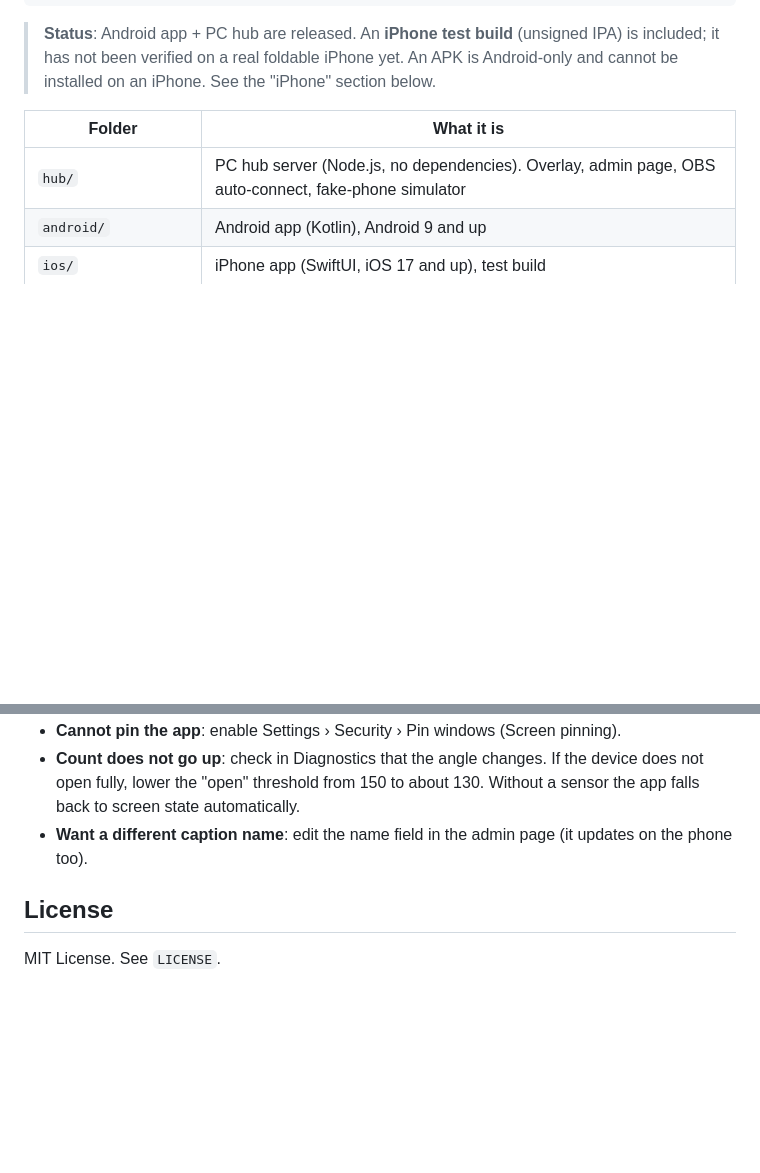
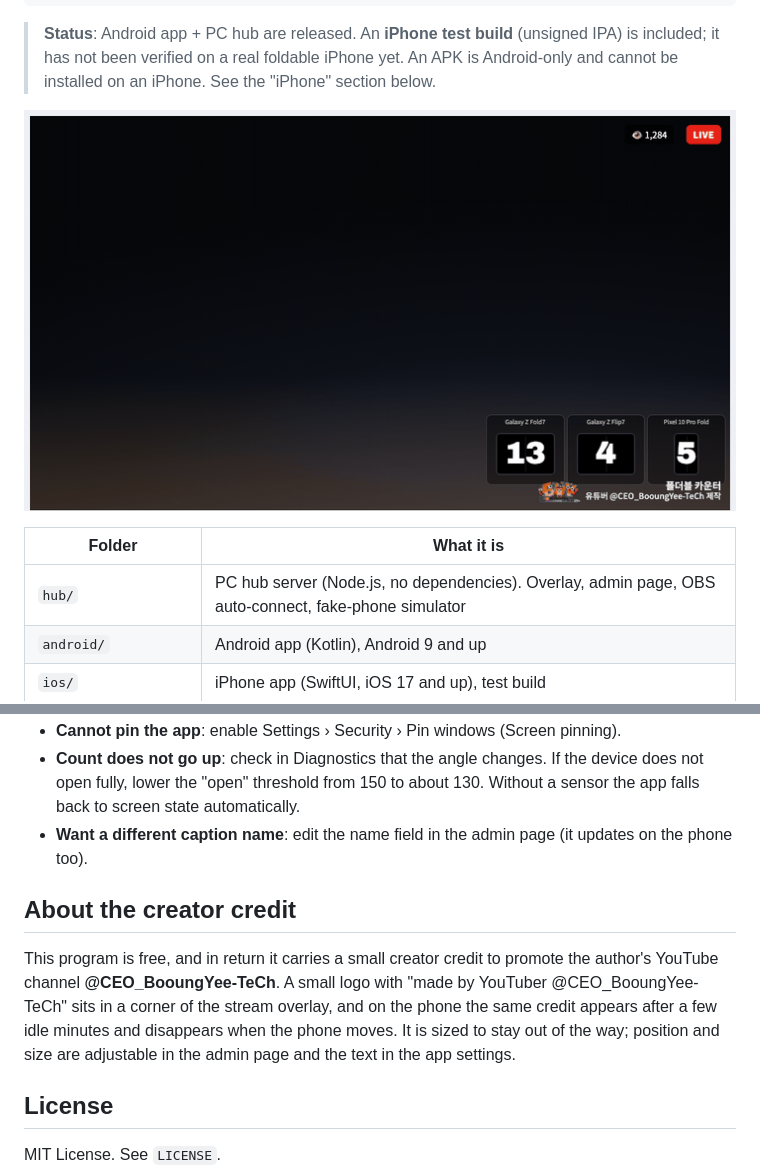
Before and after one commit to BooUngYee1818/fold-counter, a Markdown page: README.md, 2 parts joined by grey strips. Drawn GitHub-style; pictures changed too: docs/demo.gif (added); blank space fills up the shorter version.

```diff
--- a/README.md
+++ b/README.md
@@ -14,6 +14,8 @@ Built for every foldable, old and new: flip style, book style, dual screen and t
 
 > **Status**: Android app + PC hub are released. An **iPhone test build** (unsigned IPA) is included; it has not been verified on a real foldable iPhone yet.
 > An APK is Android-only and cannot be installed on an iPhone. See the "iPhone" section below.
+
+![Demo page in action: phones folding inside small tiles while the numbers go up](docs/demo.gif)
 
 | Folder | What it is |
 |---|---|
@@ -114,6 +116,9 @@ The iPhone app lives in `ios/` and has the same screens and hub protocol as the
 - **Count does not go up**: check in Diagnostics that the angle changes. If the device does not open fully, lower the "open" threshold from 150 to about 130. Without a sensor the app falls back to screen state automatically.
 - **Want a different caption name**: edit the name field in the admin page (it updates on the phone too).
 
+## About the creator credit
+This program is free, and in return it carries a small creator credit to promote the author's YouTube channel **@CEO_BooungYee-TeCh**. A small logo with "made by YouTuber @CEO_BooungYee-TeCh" sits in a corner of the stream overlay, and on the phone the same credit appears after a few idle minutes and disappears when the phone moves. It is sized to stay out of the way; position and size are adjustable in the admin page and the text in the app settings.
+
 ## License
 MIT License. See `LICENSE`.
 
```
Also changed, not shown: README.ko.md (+5 -0 lines), 13 other files.
